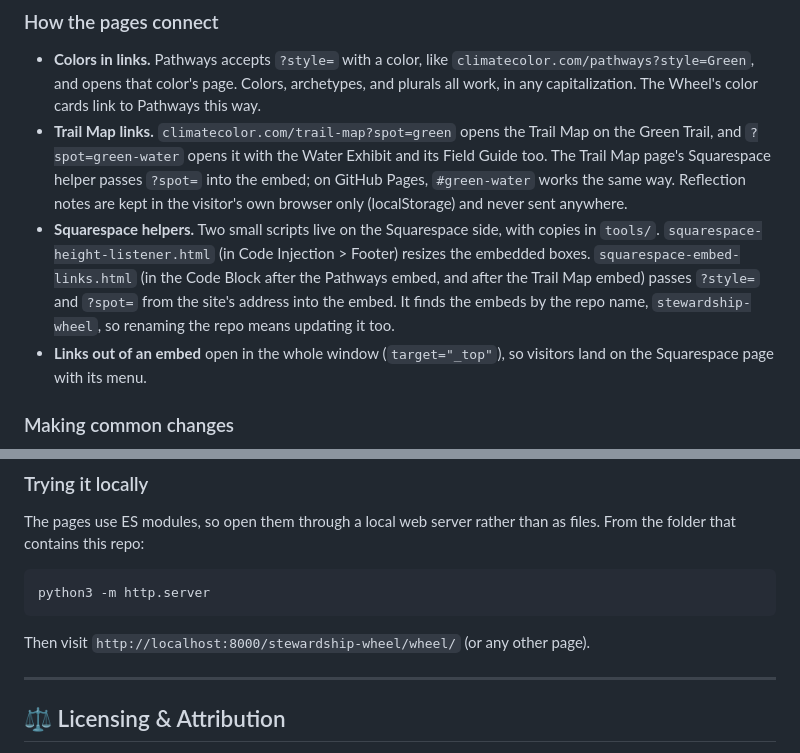
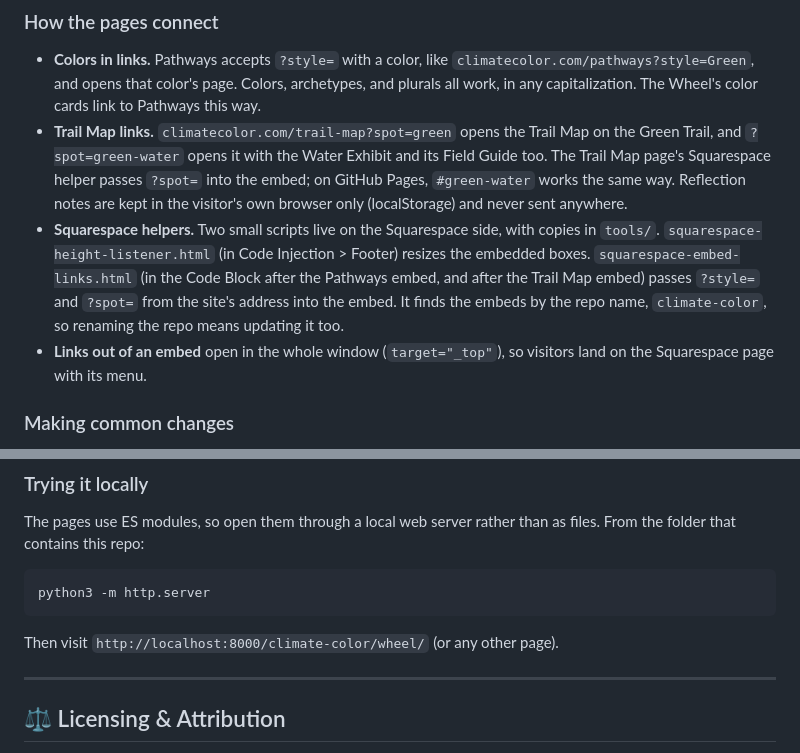
Before and after one commit to realheatherirene/climate-color, a Markdown page: README.md, 2 parts joined by grey strips. Rendered like a GitHub page.

````diff
--- a/README.md
+++ b/README.md
@@ -57,7 +57,7 @@ Each page's own folder holds only what is unique to that page. Each file opens w
 
 * **Colors in links.** Pathways accepts `?style=` with a color, like `climatecolor.com/pathways?style=Green`, and opens that color's page. Colors, archetypes, and plurals all work, in any capitalization. The Wheel's color cards link to Pathways this way.
 * **Trail Map links.** `climatecolor.com/trail-map?spot=green` opens the Trail Map on the Green Trail, and `?spot=green-water` opens it with the Water Exhibit and its Field Guide too. The Trail Map page's Squarespace helper passes `?spot=` into the embed; on GitHub Pages, `#green-water` works the same way. Reflection notes are kept in the visitor's own browser only (localStorage) and never sent anywhere.
-* **Squarespace helpers.** Two small scripts live on the Squarespace side, with copies in `tools/`. `squarespace-height-listener.html` (in Code Injection > Footer) resizes the embedded boxes. `squarespace-embed-links.html` (in the Code Block after the Pathways embed, and after the Trail Map embed) passes `?style=` and `?spot=` from the site's address into the embed. It finds the embeds by the repo name, `stewardship-wheel`, so renaming the repo means updating it too.
+* **Squarespace helpers.** Two small scripts live on the Squarespace side, with copies in `tools/`. `squarespace-height-listener.html` (in Code Injection > Footer) resizes the embedded boxes. `squarespace-embed-links.html` (in the Code Block after the Pathways embed, and after the Trail Map embed) passes `?style=` and `?spot=` from the site's address into the embed. It finds the embeds by the repo name, `climate-color`, so renaming the repo means updating it too.
 * **Links out of an embed** open in the whole window (`target="_top"`), so visitors land on the Squarespace page with its menu.
 
 ### Making common changes
@@ -85,7 +85,7 @@ The pages use ES modules, so open them through a local web server rather than as
 python3 -m http.server
 ```
 
-Then visit `http://localhost:8000/stewardship-wheel/wheel/` (or any other page).
+Then visit `http://localhost:8000/climate-color/wheel/` (or any other page).
 
 ---
 
````
